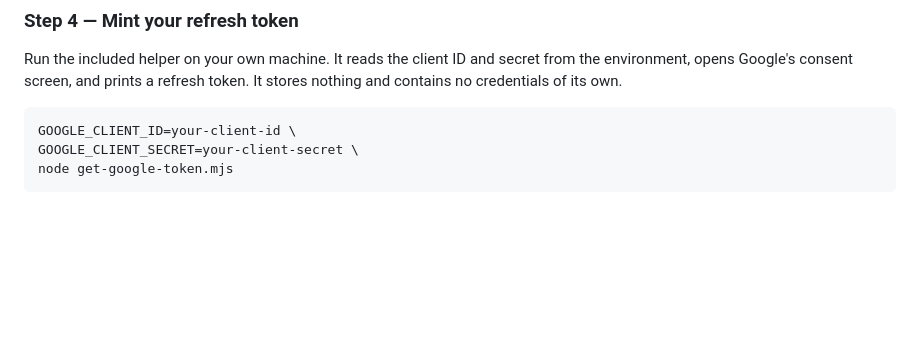
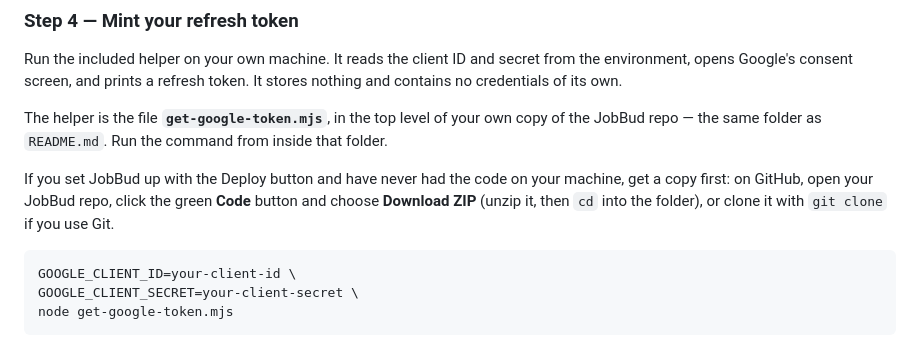
Before and after one commit to nvparekh1294/jobbud, a Markdown page: SETUP.md, the part around the change. GitHub-like rendering; blank space fills up the shorter version.

Commit message:
Say where the Google token helper actually lives
Step 4 told people to run get-google-token.mjs without ever saying what it
is or where to find it. Someone who set JobBud up with the Deploy button has
never had the code on their machine, so the command had nowhere to run — and
the step gave them no way to work that out. Name the file, name the folder,
and say how to get a copy of the repo if you have never cloned one.

Co-Authored-By: Claude Fable 5 <noreply@anthropic.com>

````diff
--- a/SETUP.md
+++ b/SETUP.md
@@ -88,6 +88,15 @@ This feature needs four environment variables:
 Run the included helper on your own machine. It reads the client ID and secret
 from the environment, opens Google's consent screen, and prints a refresh token.
 It stores nothing and contains no credentials of its own.
+
+The helper is the file **`get-google-token.mjs`**, in the top level of your own
+copy of the JobBud repo — the same folder as `README.md`. Run the command from
+inside that folder.
+
+If you set JobBud up with the Deploy button and have never had the code on your
+machine, get a copy first: on GitHub, open your JobBud repo, click the green
+**Code** button and choose **Download ZIP** (unzip it, then `cd` into the
+folder), or clone it with `git clone` if you use Git.
 
 ```bash
 GOOGLE_CLIENT_ID=your-client-id \
````
